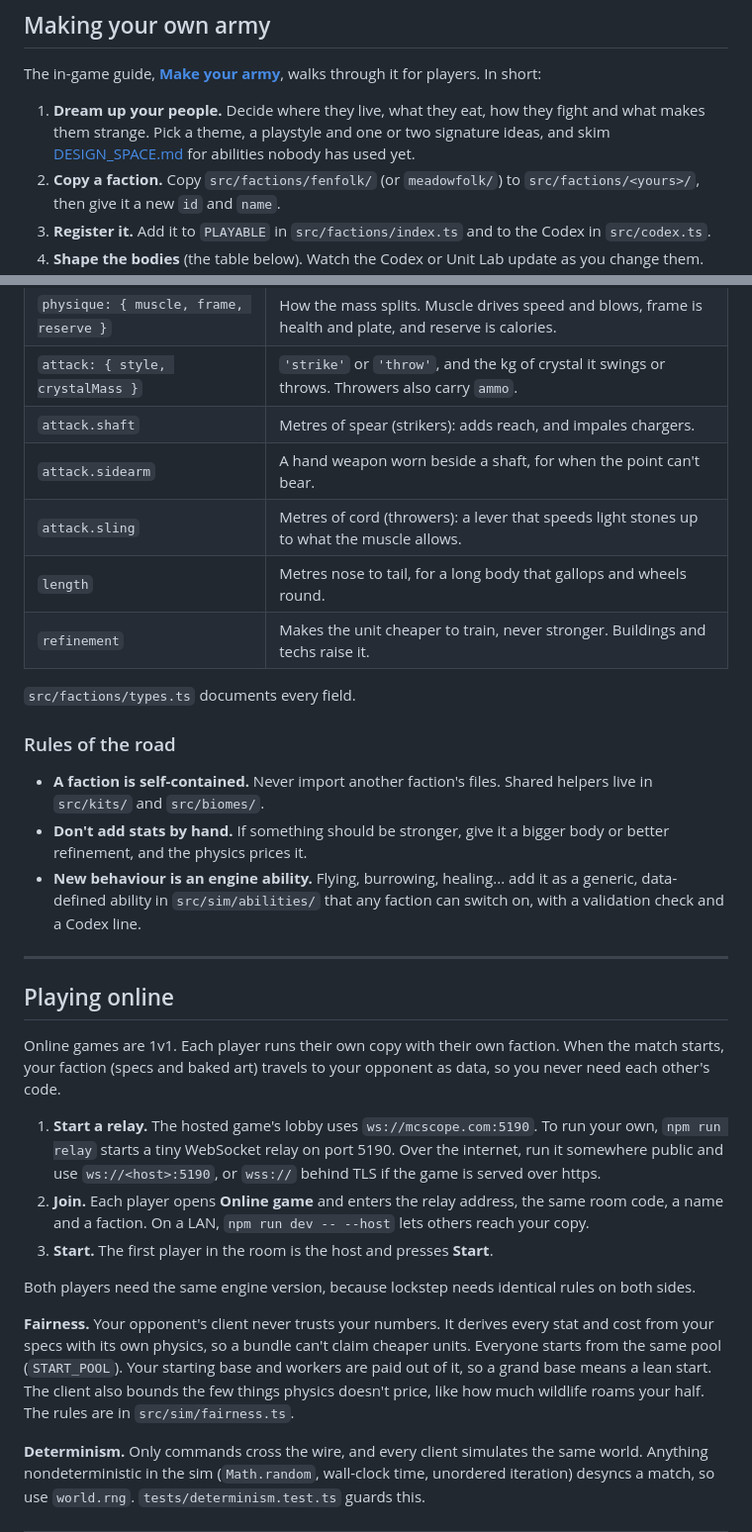
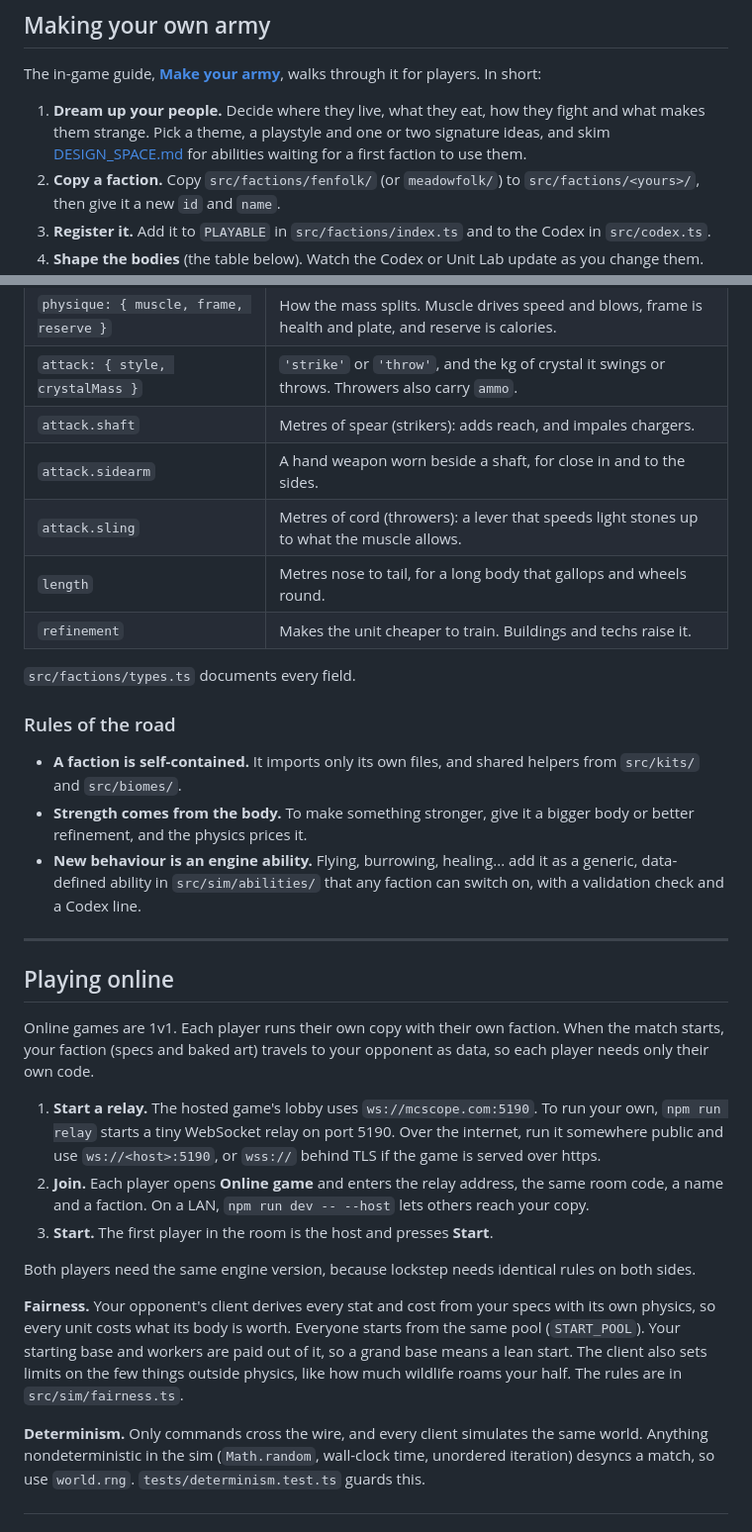
Before and after one commit to mcscope/Vibecraft, a Markdown page: README.md, 2 parts joined by grey strips. Shown at 99% size. GitHub-like rendering.

Commit message:
README: say what things do rather than what they don't
Co-Authored-By: Claude Opus 5.5 <noreply@anthropic.com>

```diff
--- a/README.md
+++ b/README.md
@@ -76,7 +76,7 @@ Play in the browser at **[mcscope.com/game/vibecraft](http://mcscope.com/game/vi
 
 The in-game guide, **[Make your army](http://mcscope.com/game/vibecraft/make.html)**, walks through it for players. In short:
 
-1. **Dream up your people.** Decide where they live, what they eat, how they fight and what makes them strange. Pick a theme, a playstyle and one or two signature ideas, and skim [DESIGN_SPACE.md](DESIGN_SPACE.md) for abilities nobody has used yet.
+1. **Dream up your people.** Decide where they live, what they eat, how they fight and what makes them strange. Pick a theme, a playstyle and one or two signature ideas, and skim [DESIGN_SPACE.md](DESIGN_SPACE.md) for abilities waiting for a first faction to use them.
 2. **Copy a faction.** Copy `src/factions/fenfolk/` (or `meadowfolk/`) to `src/factions/<yours>/`, then give it a new `id` and `name`.
 3. **Register it.** Add it to `PLAYABLE` in `src/factions/index.ts` and to the Codex in `src/codex.ts`.
 4. **Shape the bodies** (the table below). Watch the Codex or Unit Lab update as you change them.
@@ -92,23 +92,23 @@ The in-game guide, **[Make your army](http://mcscope.com/game/vibecraft/make.htm
 | `physique: { muscle, frame, reserve }` | How the mass splits. Muscle drives speed and blows, frame is health and plate, and reserve is calories. |
 | `attack: { style, crystalMass }` | `'strike'` or `'throw'`, and the kg of crystal it swings or throws. Throwers also carry `ammo`. |
 | `attack.shaft` | Metres of spear (strikers): adds reach, and impales chargers. |
-| `attack.sidearm` | A hand weapon worn beside a shaft, for when the point can't bear. |
+| `attack.sidearm` | A hand weapon worn beside a shaft, for close in and to the sides. |
 | `attack.sling` | Metres of cord (throwers): a lever that speeds light stones up to what the muscle allows. |
 | `length` | Metres nose to tail, for a long body that gallops and wheels round. |
-| `refinement` | Makes the unit cheaper to train, never stronger. Buildings and techs raise it. |
+| `refinement` | Makes the unit cheaper to train. Buildings and techs raise it. |
 
 `src/factions/types.ts` documents every field.
 
 ### Rules of the road
-- **A faction is self-contained.** Never import another faction's files. Shared helpers live in `src/kits/` and `src/biomes/`.
-- **Don't add stats by hand.** If something should be stronger, give it a bigger body or better refinement, and the physics prices it.
+- **A faction is self-contained.** It imports only its own files, and shared helpers from `src/kits/` and `src/biomes/`.
+- **Strength comes from the body.** To make something stronger, give it a bigger body or better refinement, and the physics prices it.
 - **New behaviour is an engine ability.** Flying, burrowing, healing... add it as a generic, data-defined ability in `src/sim/abilities/` that any faction can switch on, with a validation check and a Codex line.
 
 ---
 
 ## Playing online
 
-Online games are 1v1. Each player runs their own copy with their own faction. When the match starts, your faction (specs and baked art) travels to your opponent as data, so you never need each other's code.
+Online games are 1v1. Each player runs their own copy with their own faction. When the match starts, your faction (specs and baked art) travels to your opponent as data, so each player needs only their own code.
 
 1. **Start a relay.** The hosted game's lobby uses `ws://mcscope.com:5190`. To run your own, `npm run relay` starts a tiny WebSocket relay on port 5190. Over the internet, run it somewhere public and use `ws://<host>:5190`, or `wss://` behind TLS if the game is served over https.
 2. **Join.** Each player opens **Online game** and enters the relay address, the same room code, a name and a faction. On a LAN, `npm run dev -- --host` lets others reach your copy.
@@ -116,7 +116,7 @@ Online games are 1v1. Each player runs their own copy with their own faction. Wh
 
 Both players need the same engine version, because lockstep needs identical rules on both sides.
 
-**Fairness.** Your opponent's client never trusts your numbers. It derives every stat and cost from your specs with its own physics, so a bundle can't claim cheaper units. Everyone starts from the same pool (`START_POOL`). Your starting base and workers are paid out of it, so a grand base means a lean start. The client also bounds the few things physics doesn't price, like how much wildlife roams your half. The rules are in `src/sim/fairness.ts`.
+**Fairness.** Your opponent's client derives every stat and cost from your specs with its own physics, so every unit costs what its body is worth. Everyone starts from the same pool (`START_POOL`). Your starting base and workers are paid out of it, so a grand base means a lean start. The client also sets limits on the few things outside physics, like how much wildlife roams your half. The rules are in `src/sim/fairness.ts`.
 
 **Determinism.** Only commands cross the wire, and every client simulates the same world. Anything nondeterministic in the sim (`Math.random`, wall-clock time, unordered iteration) desyncs a match, so use `world.rng`. `tests/determinism.test.ts` guards this.
 
```
Also changed, not shown: other parts of README.md (+4 -4 lines).
